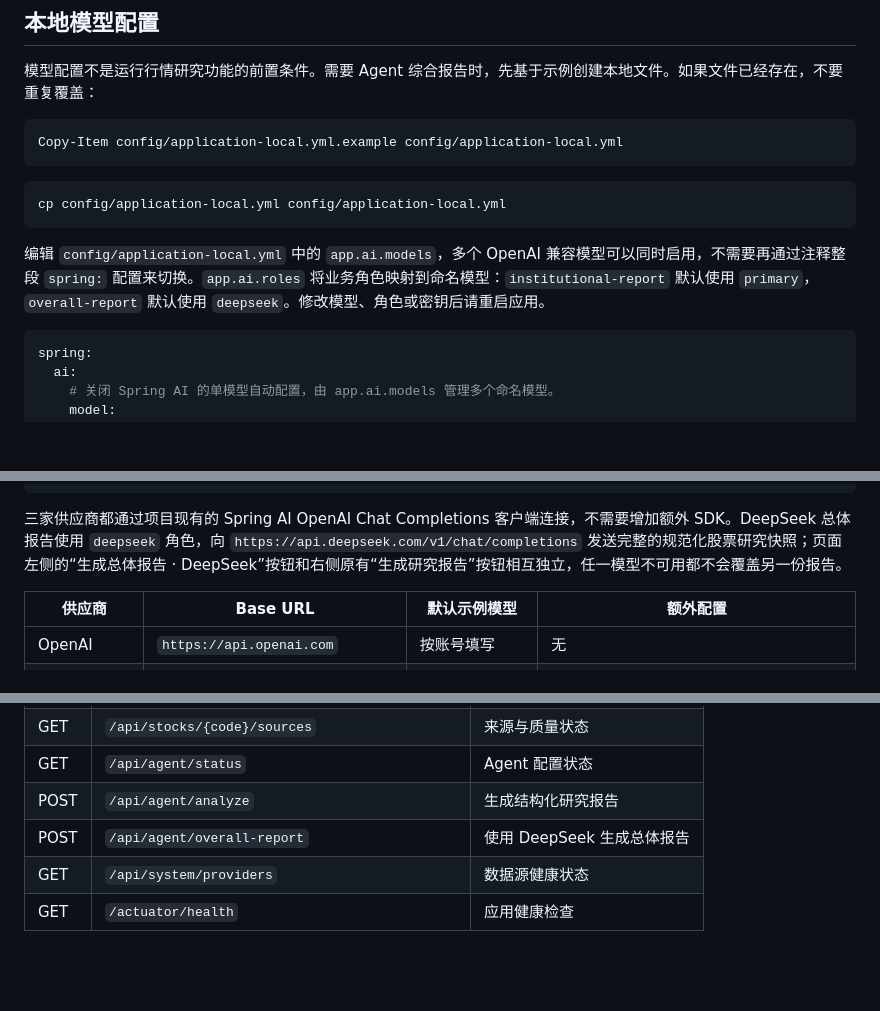
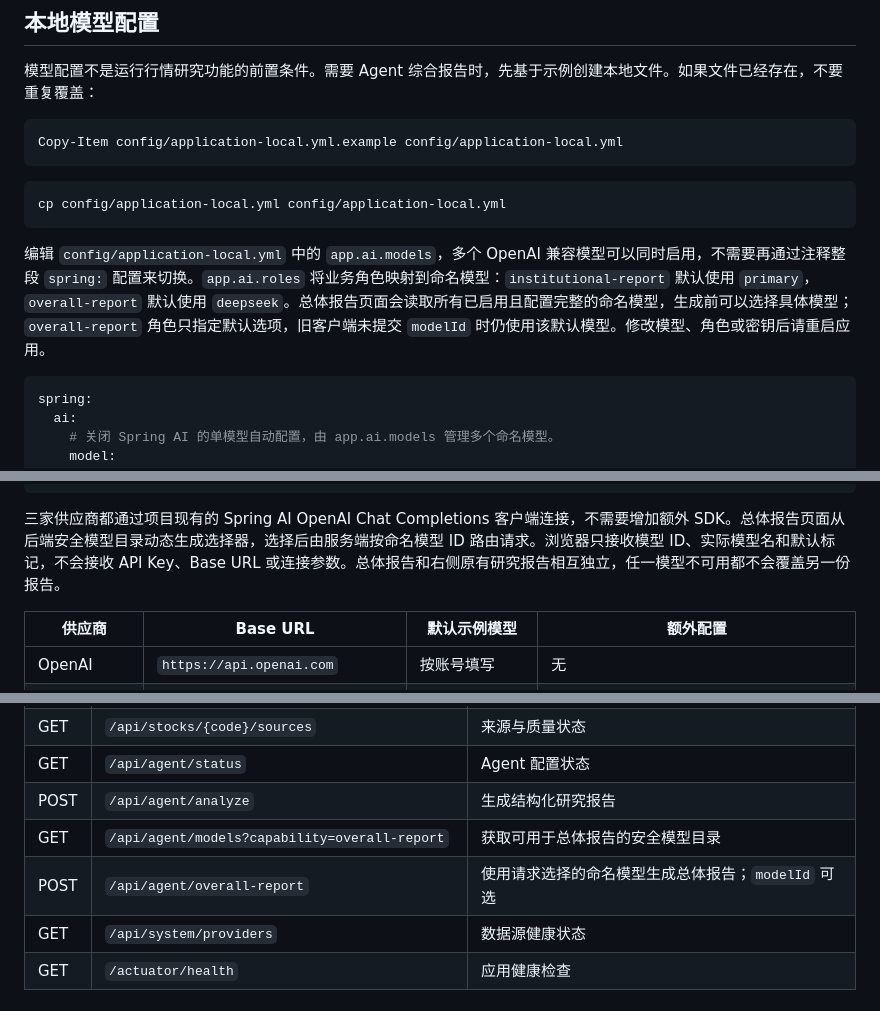
Before and after one commit to xixi66666/a-stock-agent, a Markdown page: README.md, 3 parts joined by grey strips. GitHub-like rendering; blank space fills up the shorter version.

Commit message:
docs: explain selectable overall report models

````diff
--- a/README.md
+++ b/README.md
@@ -46,7 +46,7 @@ Copy-Item config/application-local.yml.example config/application-local.yml
 cp config/application-local.yml config/application-local.yml
 ```
 
-编辑 `config/application-local.yml` 中的 `app.ai.models`，多个 OpenAI 兼容模型可以同时启用，不需要再通过注释整段 `spring:` 配置来切换。`app.ai.roles` 将业务角色映射到命名模型：`institutional-report` 默认使用 `primary`，`overall-report` 默认使用 `deepseek`。修改模型、角色或密钥后请重启应用。
+编辑 `config/application-local.yml` 中的 `app.ai.models`，多个 OpenAI 兼容模型可以同时启用，不需要再通过注释整段 `spring:` 配置来切换。`app.ai.roles` 将业务角色映射到命名模型：`institutional-report` 默认使用 `primary`，`overall-report` 默认使用 `deepseek`。总体报告页面会读取所有已启用且配置完整的命名模型，生成前可以选择具体模型；`overall-report` 角色只指定默认选项，旧客户端未提交 `modelId` 时仍使用该默认模型。修改模型、角色或密钥后请重启应用。
 
 ```yaml
 spring:
@@ -90,7 +90,7 @@ app:
       overall-report: deepseek
 ```
 
-三家供应商都通过项目现有的 Spring AI OpenAI Chat Completions 客户端连接，不需要增加额外 SDK。DeepSeek 总体报告使用 `deepseek` 角色，向 `https://api.deepseek.com/v1/chat/completions` 发送完整的规范化股票研究快照；页面左侧的“生成总体报告 · DeepSeek”按钮和右侧原有“生成研究报告”按钮相互独立，任一模型不可用都不会覆盖另一份报告。
+三家供应商都通过项目现有的 Spring AI OpenAI Chat Completions 客户端连接，不需要增加额外 SDK。总体报告页面从后端安全模型目录动态生成选择器，选择后由服务端按命名模型 ID 路由请求。浏览器只接收模型 ID、实际模型名和默认标记，不会接收 API Key、Base URL 或连接参数。总体报告和右侧原有研究报告相互独立，任一模型不可用都不会覆盖另一份报告。
 
 | 供应商 | Base URL | 默认示例模型 | 额外配置 |
 | --- | --- | --- | --- |
@@ -145,7 +145,8 @@ flowchart LR
 | GET | `/api/stocks/{code}/sources` | 来源与质量状态 |
 | GET | `/api/agent/status` | Agent 配置状态 |
 | POST | `/api/agent/analyze` | 生成结构化研究报告 |
-| POST | `/api/agent/overall-report` | 使用 DeepSeek 生成总体报告 |
+| GET | `/api/agent/models?capability=overall-report` | 获取可用于总体报告的安全模型目录 |
+| POST | `/api/agent/overall-report` | 使用请求选择的命名模型生成总体报告；`modelId` 可选 |
 | GET | `/api/system/providers` | 数据源健康状态 |
 | GET | `/actuator/health` | 应用健康检查 |
 
````
